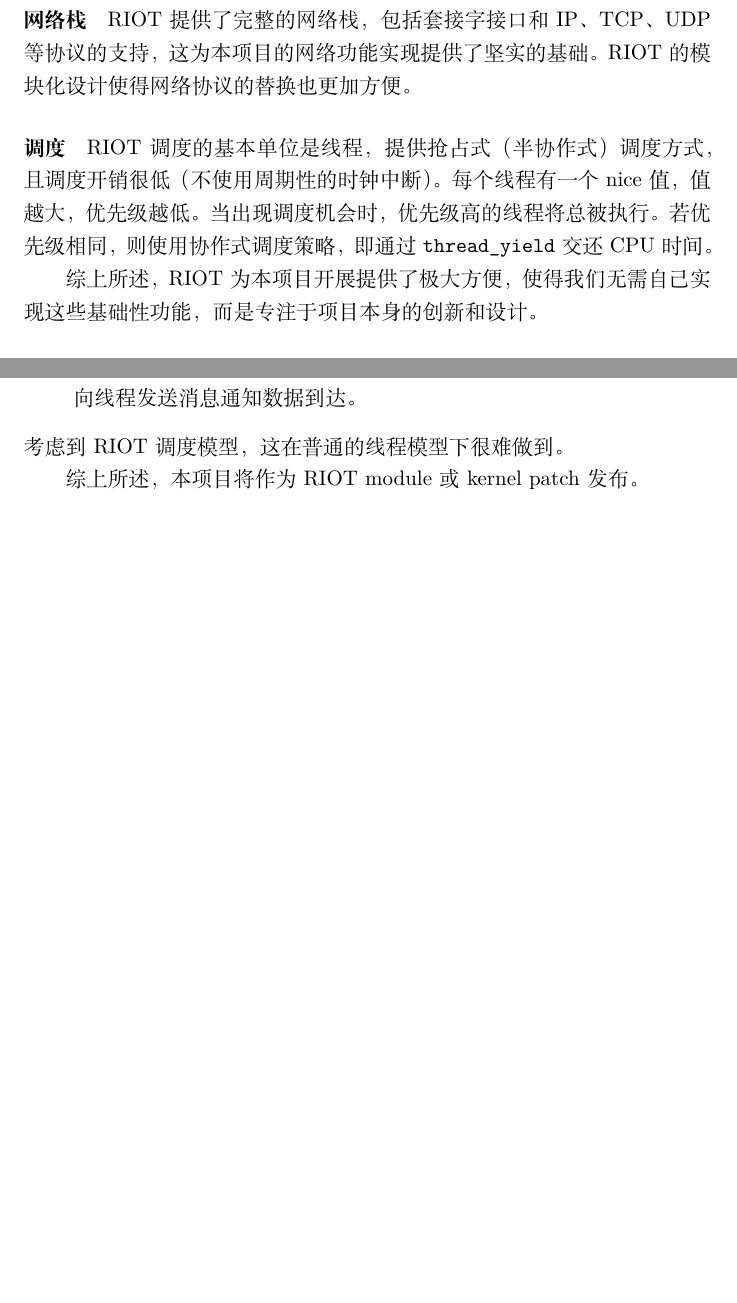
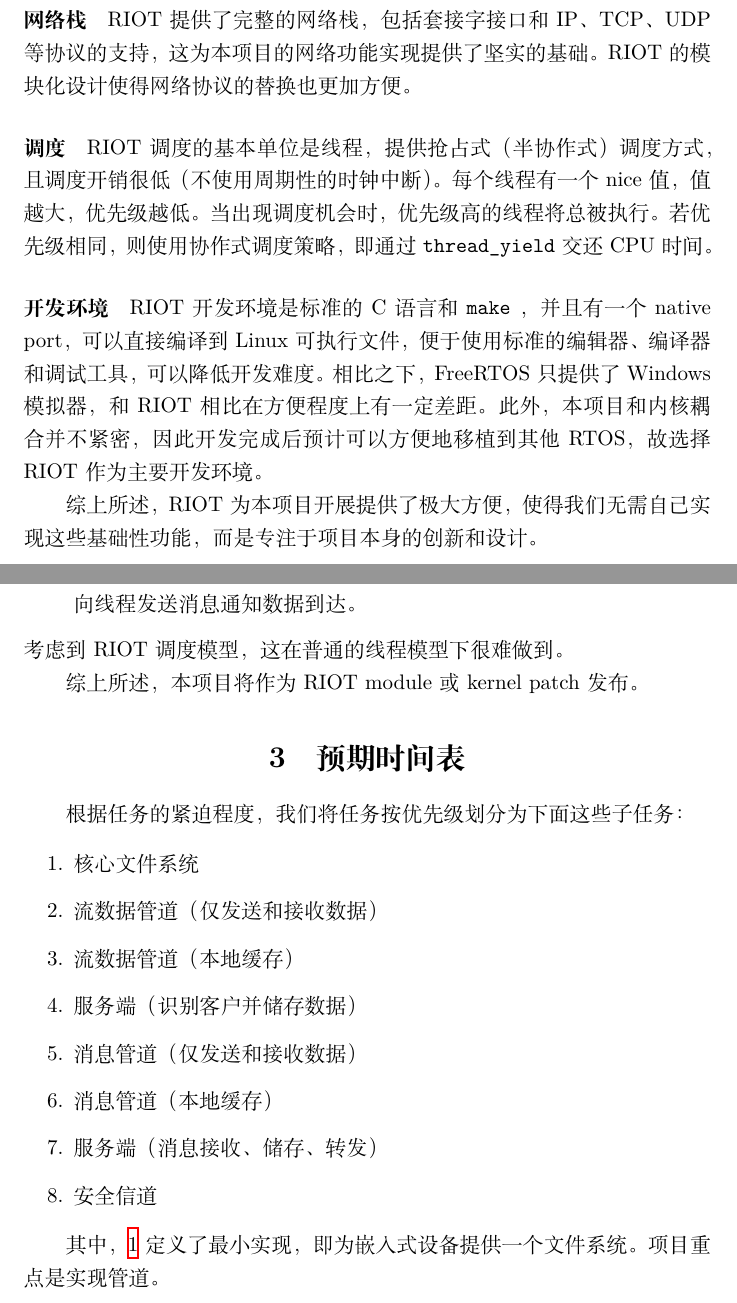
Before and after one commit to OSH-2018/X-satu, a LaTeX document (Documentation/reports/feasibility/feasibility.tex): two parts of pages 8 and 16 of 16 before the commit and two parts of pages 9 and 17 of 17 after it, joined at a grey line, cut so that both start at the same text, the shorter picture padded with empty space. Compiled offline with XeLaTeX.

Commit message:
update feasibility

```diff
--- a/Documentation/reports/feasibility/feasibility.tex
+++ b/Documentation/reports/feasibility/feasibility.tex
@@ -135,6 +135,9 @@
 用周期性的时钟中断）。每个线程有一个 nice 值，值越大，优先级越低。当出现调度机会
 时，优先级高的线程将总被执行。若优先级相同，则使用协作式调度策略，即通过
 \verb|thread_yield| 交还 CPU 时间。
+
+\paragraph{开发环境}
+RIOT 开发环境是标准的 C 语言和 \verb|make| ，并且有一个 native port，可以直接编译到 Linux 可执行文件，便于使用标准的编辑器、编译器和调试工具，可以降低开发难度。相比之下，FreeRTOS 只提供了 Windows 模拟器，和 RIOT 相比在方便程度上有一定差距。此外，本项目和内核耦合并不紧密，因此开发完成后预计可以方便地移植到其他 RTOS，故选择 RIOT 作为主要开发环境。
 
 综上所述，RIOT 为本项目开展提供了极大方便，使得我们无需自己实现这些基础性功能，而是专注于项目本身的创新和设计。
 
@@ -379,4 +382,20 @@
 
 综上所述，本项目将作为 RIOT module 或 kernel patch 发布。
 
+\section{预期时间表}
+根据任务的紧迫程度，我们将任务按优先级划分为下面这些子任务：
+
+\begin{enumerate}
+	\item \label{fs} 核心文件系统
+	\item \label{stream-send} 流数据管道（仅发送和接收数据）
+	\item \label{stream-buffer} 流数据管道（本地缓存）
+	\item \label{server-stream} 服务端（识别客户并储存数据）
+	\item \label{msg-send} 消息管道（仅发送和接收数据）
+	\item \label{msg-buffer} 消息管道（本地缓存）
+	\item \label{server-msg} 服务端（消息接收、储存、转发）
+	\item \label{security} 安全信道
+\end{enumerate}
+
+其中，\ref{fs} 定义了最小实现，即为嵌入式设备提供一个文件系统。项目重点是实现管道。
+
 \end{document}
```
Also changed, not shown: Documentation/reports/feasibility/feasibility.pdf (added).
